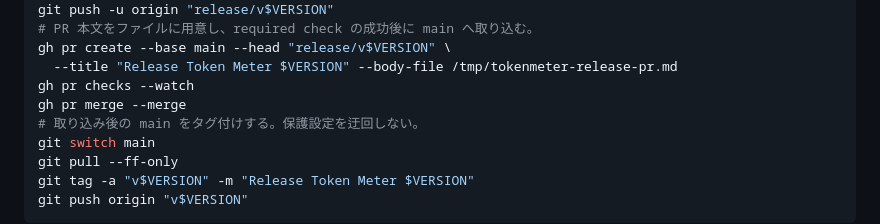
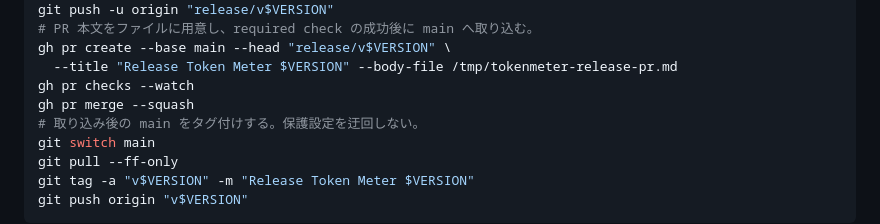
Before and after one commit to TakeruF/token_meter, a Markdown page: docs/release-runbook.md, the part around the change. Drawn GitHub-style.

Commit message:
docs: follow repository squash merge policy

```diff
--- a/docs/release-runbook.md
+++ b/docs/release-runbook.md
@@ -132,7 +132,7 @@ git push -u origin "release/v$VERSION"
 gh pr create --base main --head "release/v$VERSION" \
   --title "Release Token Meter $VERSION" --body-file /tmp/tokenmeter-release-pr.md
 gh pr checks --watch
-gh pr merge --merge
+gh pr merge --squash
 # 取り込み後の main をタグ付けする。保護設定を迂回しない。
 git switch main
 git pull --ff-only
```
